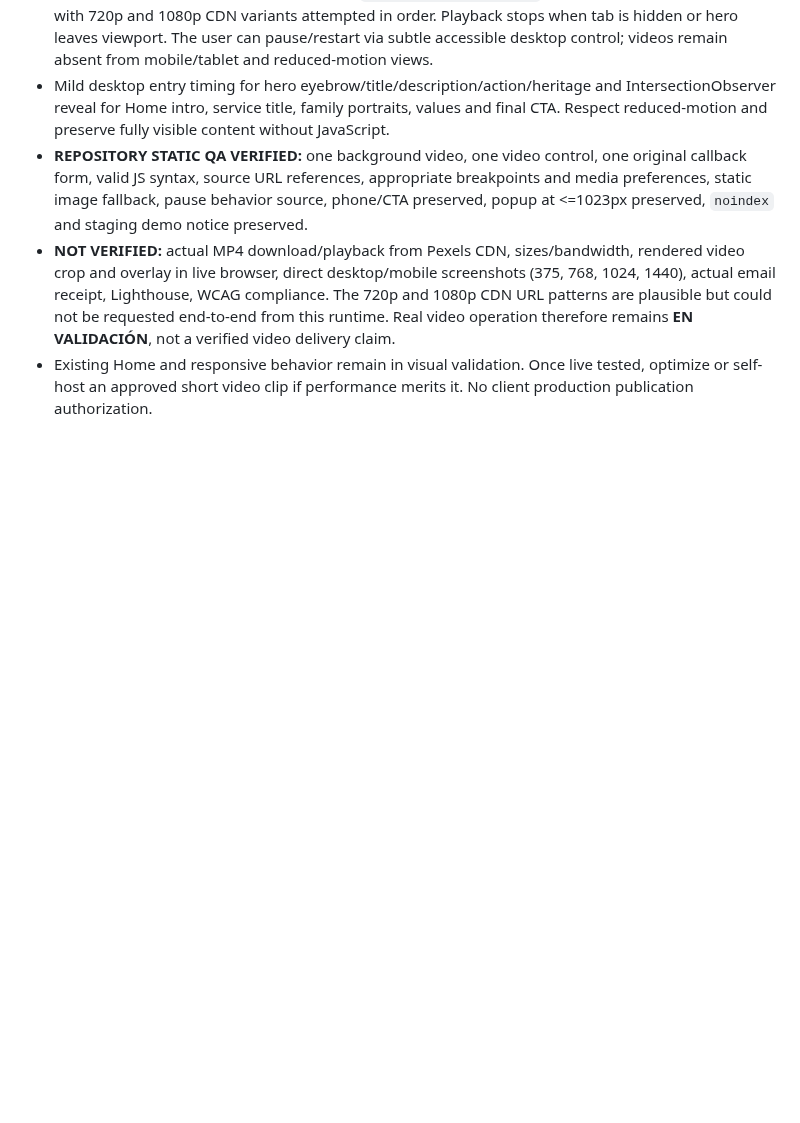
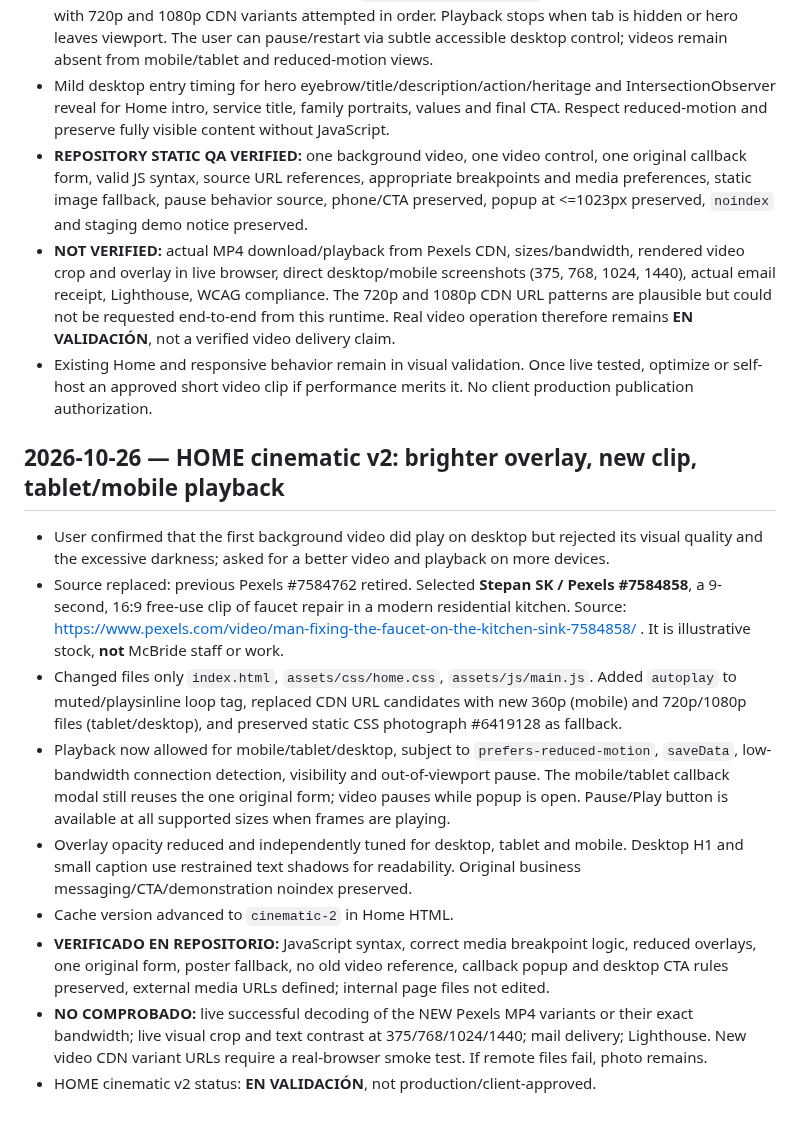
Before and after one commit to atrezzostudiosv-spec/mcbride-sons-plumbing, a Markdown page: ATREZZO-PROJECT-STATUS.md, the part around the change. Drawn GitHub-style; blank space fills up the shorter version.

Commit message:
Record current Home cinematic v2 design, source and validation status in ATREZZO-PROJECT-STATUS.md

```diff
--- a/ATREZZO-PROJECT-STATUS.md
+++ b/ATREZZO-PROJECT-STATUS.md
@@ -138,3 +138,14 @@ Updated: 2026-10-24
 - **REPOSITORY STATIC QA VERIFIED:** one background video, one video control, one original callback form, valid JS syntax, source URL references, appropriate breakpoints and media preferences, static image fallback, pause behavior source, phone/CTA preserved, popup at <=1023px preserved, `noindex` and staging demo notice preserved.
 - **NOT VERIFIED:** actual MP4 download/playback from Pexels CDN, sizes/bandwidth, rendered video crop and overlay in live browser, direct desktop/mobile screenshots (375, 768, 1024, 1440), actual email receipt, Lighthouse, WCAG compliance. The 720p and 1080p CDN URL patterns are plausible but could not be requested end-to-end from this runtime. Real video operation therefore remains **EN VALIDACIÓN**, not a verified video delivery claim.
 - Existing Home and responsive behavior remain in visual validation. Once live tested, optimize or self-host an approved short video clip if performance merits it. No client production publication authorization.
+
+## 2026-10-26 — HOME cinematic v2: brighter overlay, new clip, tablet/mobile playback
+- User confirmed that the first background video did play on desktop but rejected its visual quality and the excessive darkness; asked for a better video and playback on more devices.
+- Source replaced: previous Pexels #7584762 retired. Selected **Stepan SK / Pexels #7584858**, a 9-second, 16:9 free-use clip of faucet repair in a modern residential kitchen. Source: https://www.pexels.com/video/man-fixing-the-faucet-on-the-kitchen-sink-7584858/ . It is illustrative stock, **not** McBride staff or work.
+- Changed files only `index.html`, `assets/css/home.css`, `assets/js/main.js`. Added `autoplay` to muted/playsinline loop tag, replaced CDN URL candidates with new 360p (mobile) and 720p/1080p files (tablet/desktop), and preserved static CSS photograph #6419128 as fallback.
+- Playback now allowed for mobile/tablet/desktop, subject to `prefers-reduced-motion`, `saveData`, low-bandwidth connection detection, visibility and out-of-viewport pause. The mobile/tablet callback modal still reuses the one original form; video pauses while popup is open. Pause/Play button is available at all supported sizes when frames are playing.
+- Overlay opacity reduced and independently tuned for desktop, tablet and mobile. Desktop H1 and small caption use restrained text shadows for readability. Original business messaging/CTA/demonstration noindex preserved.
+- Cache version advanced to `cinematic-2` in Home HTML.
+- **VERIFICADO EN REPOSITORIO:** JavaScript syntax, correct media breakpoint logic, reduced overlays, one original form, poster fallback, no old video reference, callback popup and desktop CTA rules preserved, external media URLs defined; internal page files not edited.
+- **NO COMPROBADO:** live successful decoding of the NEW Pexels MP4 variants or their exact bandwidth; live visual crop and text contrast at 375/768/1024/1440; mail delivery; Lighthouse. New video CDN variant URLs require a real-browser smoke test. If remote files fail, photo remains.
+- HOME cinematic v2 status: **EN VALIDACIÓN**, not production/client-approved.
```
